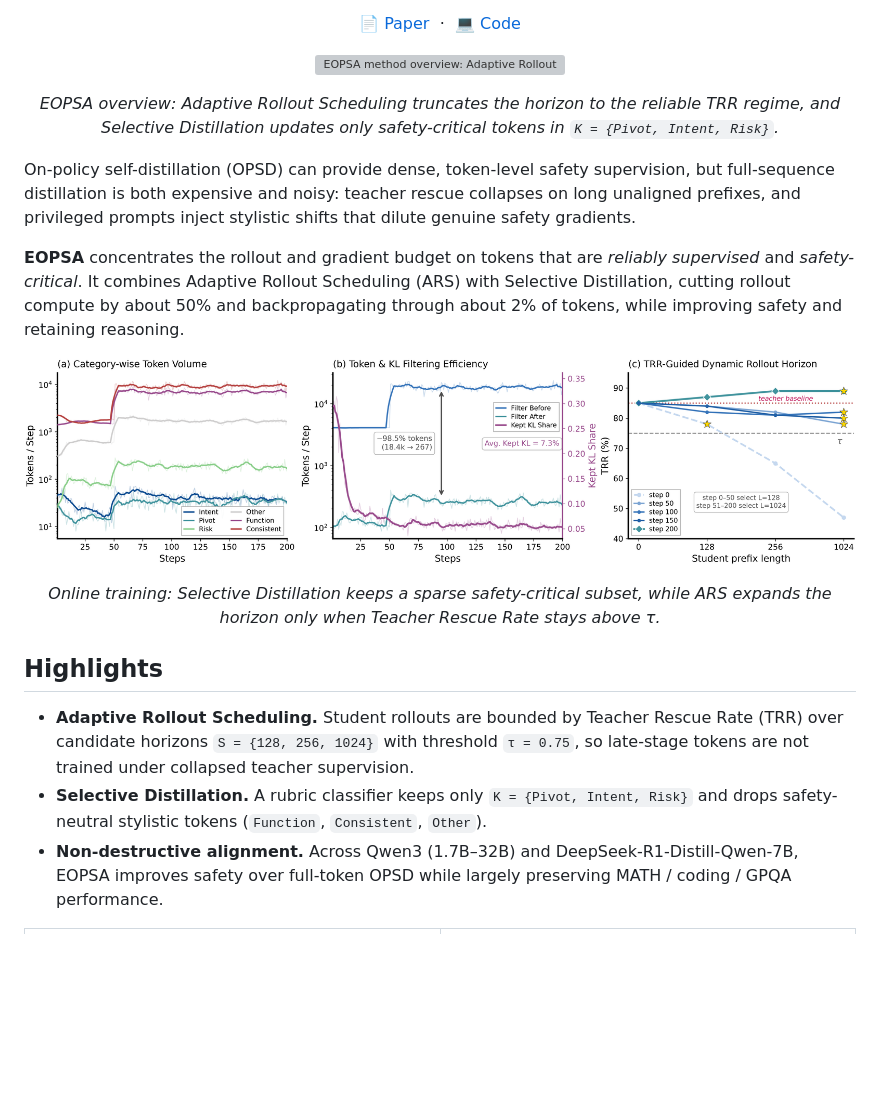
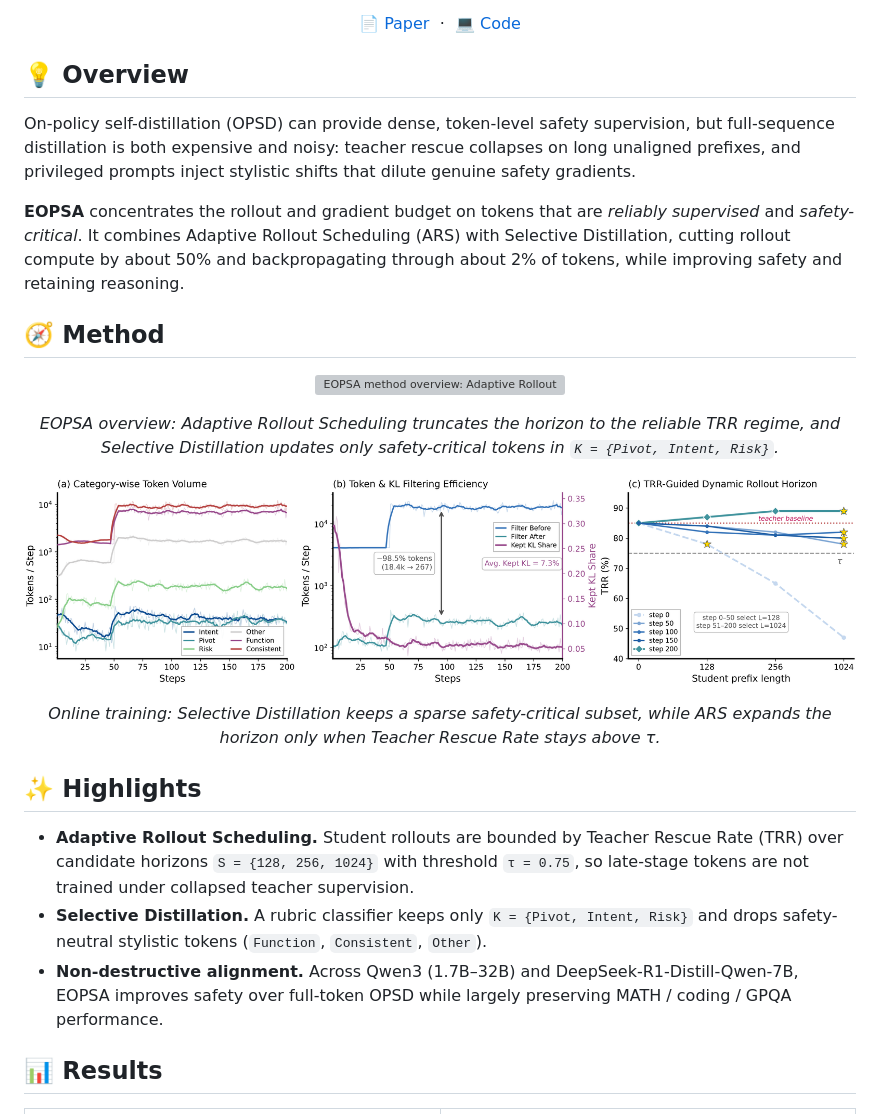
Before and after one commit to neuqrui/EOPSA, a Markdown page: README.md, the part around one of its changes. GitHub-like rendering; blank space fills up the shorter version; grey boxes are pictures that could not be loaded.

```diff
--- a/README.md
+++ b/README.md
@@ -10,25 +10,31 @@
 </p>
 </div>
 
+## 💡 Overview
+
+On-policy self-distillation (OPSD) can provide dense, token-level safety supervision, but full-sequence distillation is both expensive and noisy: teacher rescue collapses on long unaligned prefixes, and privileged prompts inject stylistic shifts that dilute genuine safety gradients.
+
+**EOPSA** concentrates the rollout and gradient budget on tokens that are *reliably supervised* and *safety-critical*. It combines Adaptive Rollout Scheduling (ARS) with Selective Distillation, cutting rollout compute by about 50% and backpropagating through about 2% of tokens, while improving safety and retaining reasoning.
+
+## 🧭 Method
+
 <p align="center">
   <img src="assets/method.svg" width="100%" alt="EOPSA method overview: Adaptive Rollout Scheduling and Selective Distillation"/>
 </p>
 <p align="center"><em>EOPSA overview: Adaptive Rollout Scheduling truncates the horizon to the reliable TRR regime, and Selective Distillation updates only safety-critical tokens in <code>K = {Pivot, Intent, Risk}</code>.</em></p>
-
-On-policy self-distillation (OPSD) can provide dense, token-level safety supervision, but full-sequence distillation is both expensive and noisy: teacher rescue collapses on long unaligned prefixes, and privileged prompts inject stylistic shifts that dilute genuine safety gradients.
-
-**EOPSA** concentrates the rollout and gradient budget on tokens that are *reliably supervised* and *safety-critical*. It combines Adaptive Rollout Scheduling (ARS) with Selective Distillation, cutting rollout compute by about 50% and backpropagating through about 2% of tokens, while improving safety and retaining reasoning.
 
 <p align="center">
   <img src="assets/training_dynamics.png" width="100%" alt="EOPSA training dynamics: token filtering and TRR-guided rollout horizons"/>
 </p>
 <p align="center"><em>Online training: Selective Distillation keeps a sparse safety-critical subset, while ARS expands the horizon only when Teacher Rescue Rate stays above τ.</em></p>
 
-## Highlights
+## ✨ Highlights
 
 - **Adaptive Rollout Scheduling.** Student rollouts are bounded by Teacher Rescue Rate (TRR) over candidate horizons `S = {128, 256, 1024}` with threshold `τ = 0.75`, so late-stage tokens are not trained under collapsed teacher supervision.
 - **Selective Distillation.** A rubric classifier keeps only `K = {Pivot, Intent, Risk}` and drops safety-neutral stylistic tokens (`Function`, `Consistent`, `Other`).
 - **Non-destructive alignment.** Across Qwen3 (1.7B–32B) and DeepSeek-R1-Distill-Qwen-7B, EOPSA improves safety over full-token OPSD while largely preserving MATH / coding / GPQA performance.
+
+## 📊 Results
 
 <table>
 <tr>
```
Also changed, not shown: other parts of README.md (+10 -6 lines).
